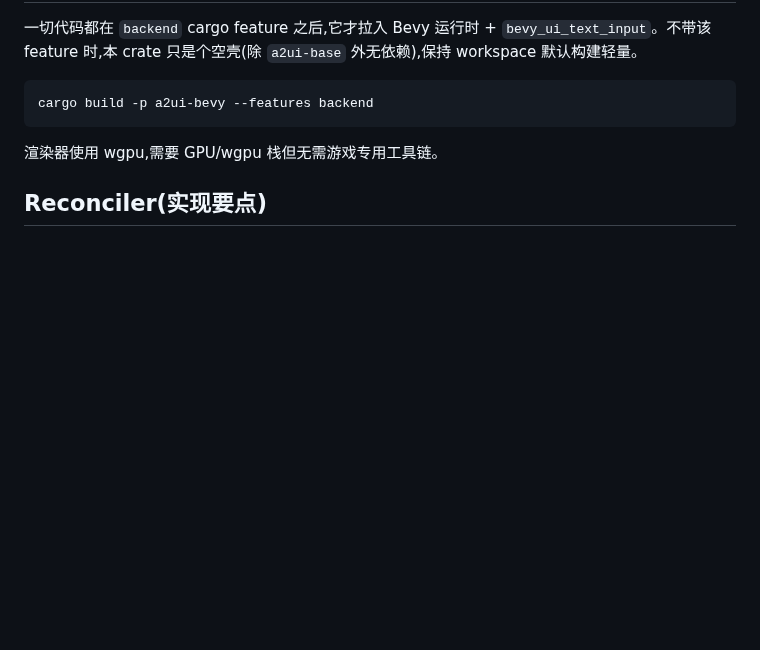
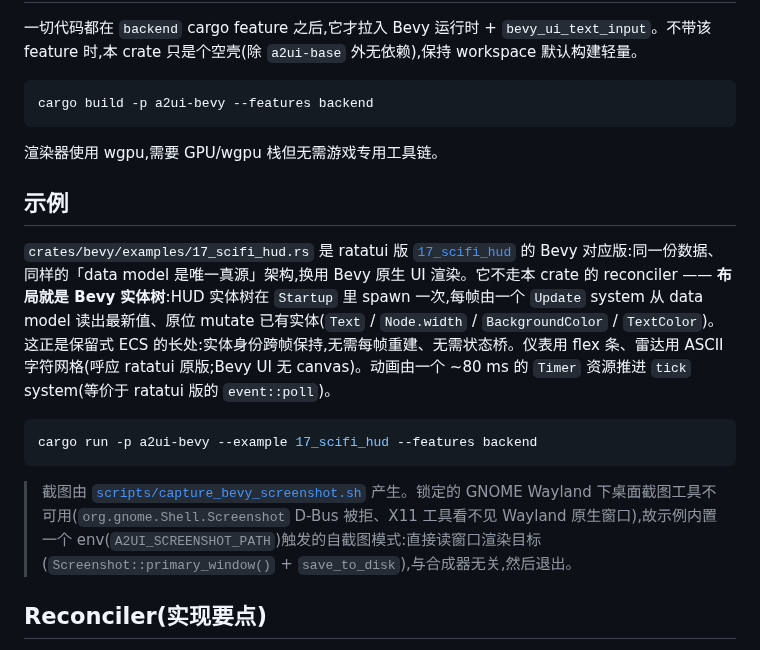
Before and after one commit to Liangdi/a2ui, a Markdown page: crates/bevy/README.md, the part around the change. Rendered like a GitHub page; blank space fills up the shorter version.

````diff
--- a/crates/bevy/README.md
+++ b/crates/bevy/README.md
@@ -37,6 +37,16 @@ cargo build -p a2ui-bevy --features backend
 
 渲染器使用 wgpu,需要 GPU/wgpu 栈但无需游戏专用工具链。
 
+## 示例
+
+`crates/bevy/examples/17_scifi_hud.rs` 是 ratatui 版 [`17_scifi_hud`](../a2ui/examples/17_scifi_hud.rs) 的 Bevy 对应版:同一份数据、同样的「data model 是唯一真源」架构,换用 Bevy 原生 UI 渲染。它不走本 crate 的 reconciler —— **布局就是 Bevy 实体树**:HUD 实体树在 `Startup` 里 spawn 一次,每帧由一个 `Update` system 从 data model 读出最新值、原位 mutate 已有实体(`Text` / `Node.width` / `BackgroundColor` / `TextColor`)。这正是保留式 ECS 的长处:实体身份跨帧保持,无需每帧重建、无需状态桥。仪表用 flex 条、雷达用 ASCII 字符网格(呼应 ratatui 原版;Bevy UI 无 canvas)。动画由一个 ~80 ms 的 `Timer` 资源推进 `tick` system(等价于 ratatui 版的 `event::poll`)。
+
+```bash
+cargo run -p a2ui-bevy --example 17_scifi_hud --features backend
+```
+
+> 截图由 [`scripts/capture_bevy_screenshot.sh`](../scripts/capture_bevy_screenshot.sh) 产生。锁定的 GNOME Wayland 下桌面截图工具不可用(`org.gnome.Shell.Screenshot` D-Bus 被拒、X11 工具看不见 Wayland 原生窗口),故示例内置一个 env(`A2UI_SCREENSHOT_PATH`)触发的自截图模式:直接读窗口渲染目标(`Screenshot::primary_window()` + `save_to_disk`),与合成器无关,然后退出。
+
 ## Reconciler(实现要点)
 
 Bevy 的可交互控件只有当其实体逐帧存活时才能正确工作 —— 每帧重建(Slint / egui 的做法)会让滑块每帧乱跳、文本光标每帧丢失。所以 reconciler 针对 `A2uiState` 中稳定的 `node_map: HashMap<component_id, Entity>` 做两遍 diff/patch:
````
Also changed, not shown: screenshot/sci-fi-hud-bevy.png (added), 3 other files.
